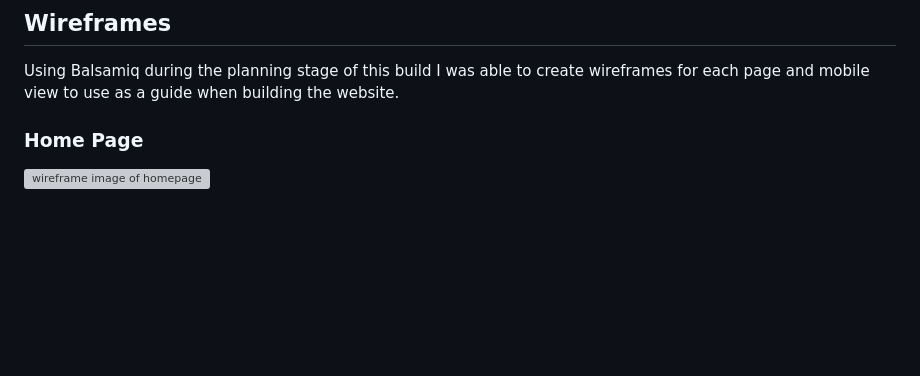
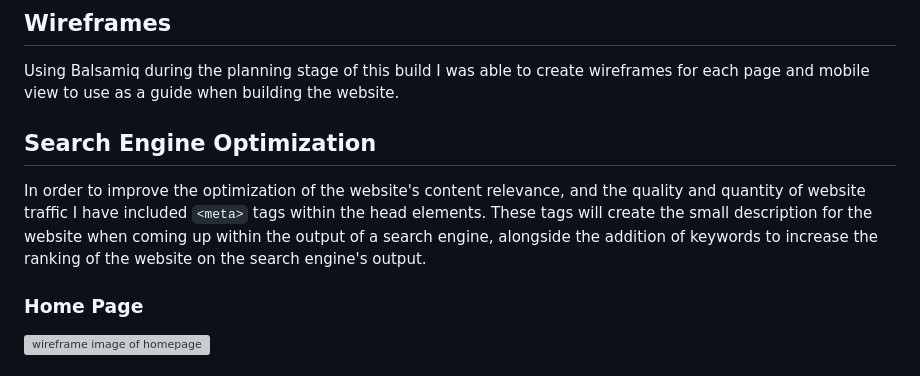
Before and after one commit to TonichaB/Niche-Crystals, a Markdown page: README.md, the part around one of its changes. Drawn GitHub-style; blank space fills up the shorter version; grey boxes are pictures that could not be loaded.

Commit message:
Add search engine optimization section to readme.md within the #Design section

```diff
--- a/README.md
+++ b/README.md
@@ -89,6 +89,9 @@ The images chosen for the website have been selected due to their high quality o
 ## Wireframes
 
 Using Balsamiq during the planning stage of this build I was able to create wireframes for each page and mobile view to use as a guide when building the website.
+
+## Search Engine Optimization
+In order to improve the optimization of the website's content relevance, and the quality and quantity of website traffic I have included `<meta>` tags within the head elements. These tags will create the small description for the website when coming up within the output of a search engine, alongside the addition of keywords to increase the ranking of the website on the search engine's output.
 
 ### Home Page
 
```
Also changed, not shown: other parts of README.md (+1 -1 lines).
